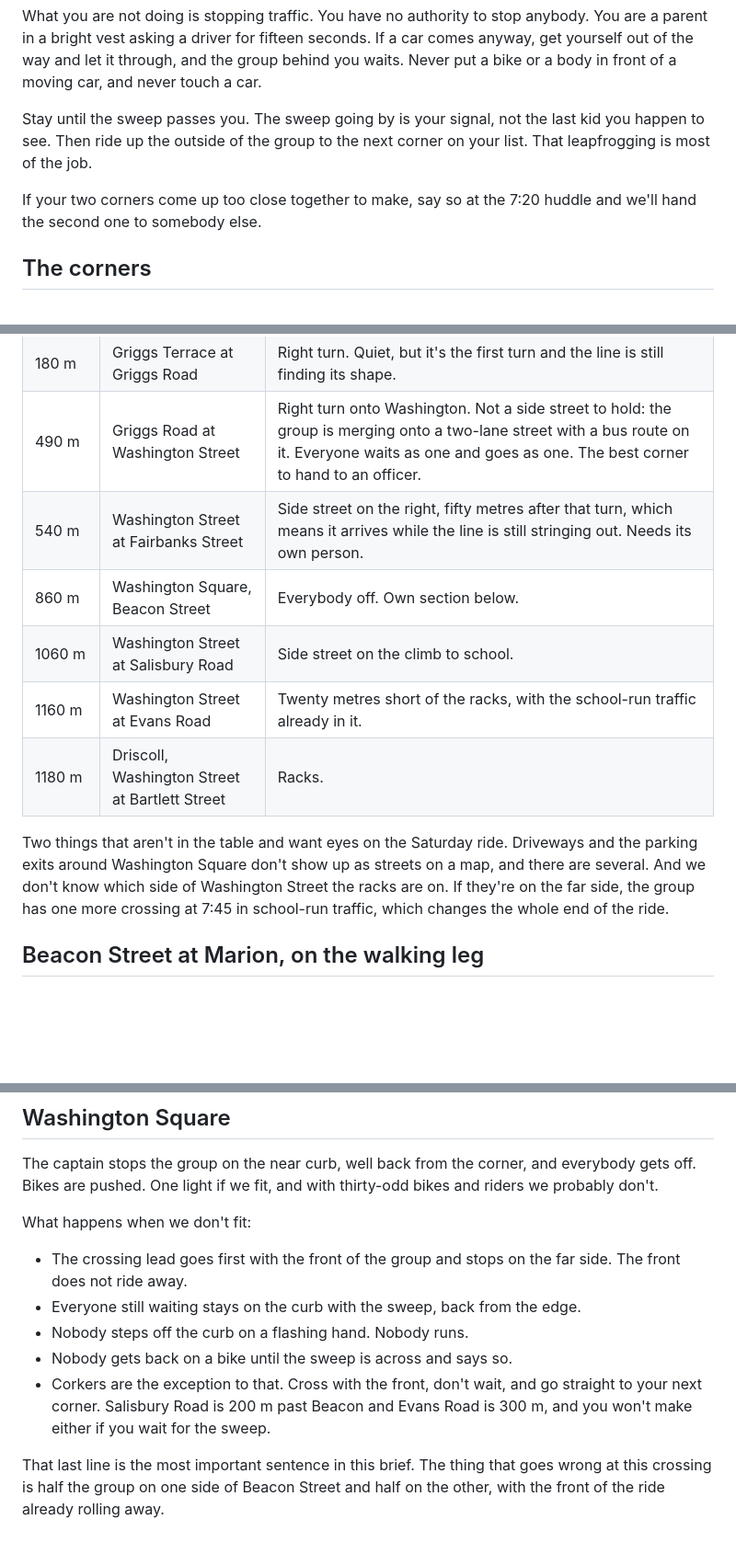
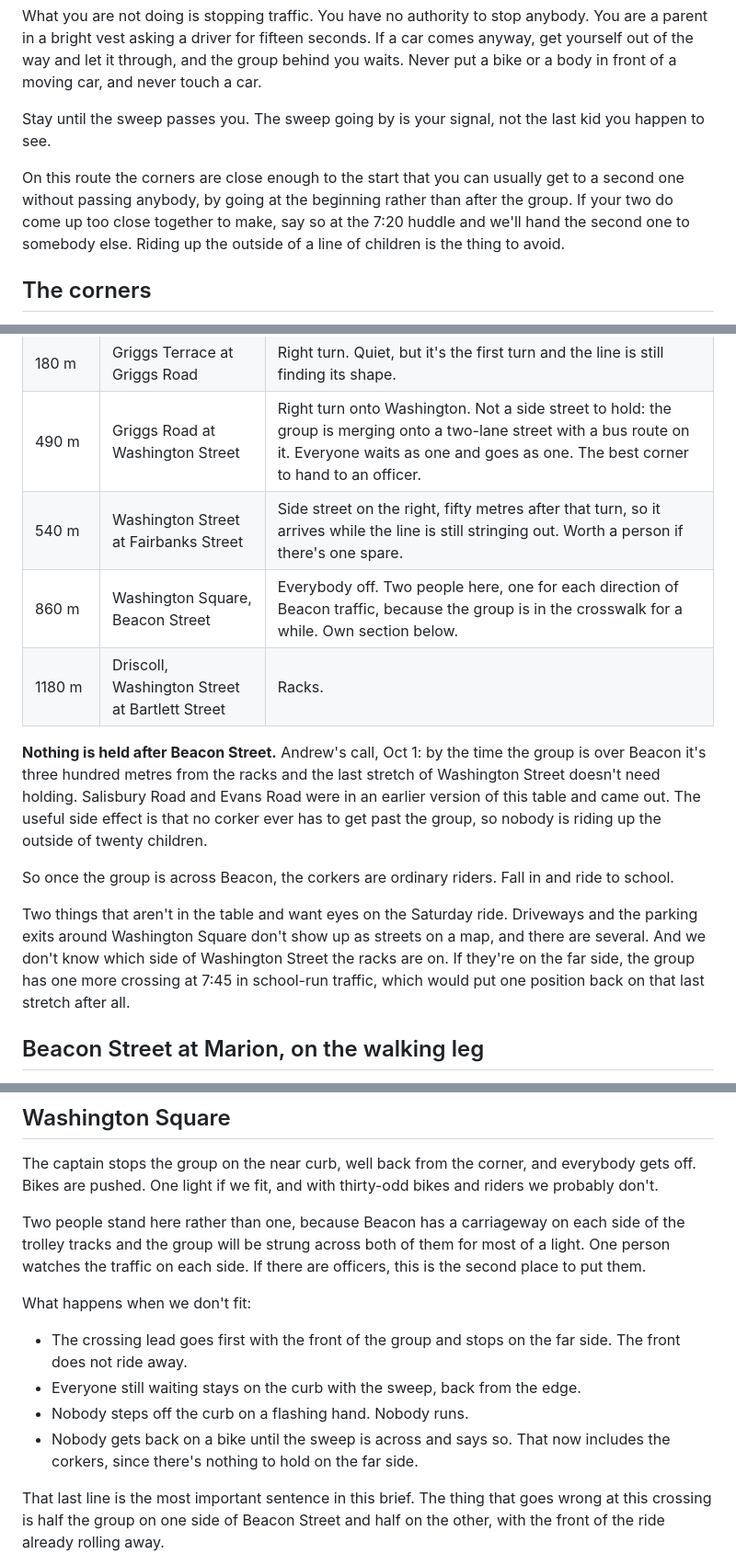
Before and after one commit to andrewpgordon/brooklinebikebus.org, a Markdown page: library/crew-brief.md, 3 parts joined by grey strips. Shown at 92% size. Drawn GitHub-style; blank space fills up the shorter version.

Commit message:
Cut the corner list from seven to four
Andrew's call, Oct 1. The first turn at Griggs Terrace and Griggs Road,
the merge onto Washington Street, Fairbanks if there's a spare body, and
two people at the Beacon crossing with one carriageway each. Nothing is
held after Beacon, because the group is three hundred metres from the
racks by then and that stretch of Washington doesn't need it.

Salisbury Road and Evans Road are out. They came off a map, and Andrew
knows the street.

The side effect is the good part: every position now sits in the first
860 m, so no corker has to ride up the outside of a line of children to
reach a second corner. That also means the Beacon remount rule no longer
needs an exception for corkers, so it doesn't have one.

Two people at Washington Square rather than one, because Beacon has a
carriageway on each side of the trolley tracks and thirty-odd people
pushing bikes will be strung over both for most of a light.

Only thing that would put a position back on the last stretch is the
racks turning out to be on the far side of Washington Street. Settle it
on the Saturday ride.

Co-Authored-By: Claude Opus 5 <noreply@anthropic.com>

```diff
--- a/library/crew-brief.md
+++ b/library/crew-brief.md
@@ -61,11 +61,13 @@ group behind you waits. Never put a bike or a body in front of a moving car, and
 never touch a car.
 
 Stay until the sweep passes you. The sweep going by is your signal, not the last
-kid you happen to see. Then ride up the outside of the group to the next corner
-on your list. That leapfrogging is most of the job.
+kid you happen to see.
 
-If your two corners come up too close together to make, say so at the 7:20
-huddle and we'll hand the second one to somebody else.
+On this route the corners are close enough to the start that you can usually get
+to a second one without passing anybody, by going at the beginning rather than
+after the group. If your two do come up too close together to make, say so at
+the 7:20 huddle and we'll hand the second one to somebody else. Riding up the
+outside of a line of children is the thing to avoid.
 
 ## The corners
 
@@ -78,18 +80,26 @@ Saturday pre-ride, so until then this is a draft and the order is the useful par
 | 0 m | Griggs Park, NE corner | Start. The footpath from Marion Street comes down here. |
 | 180 m | Griggs Terrace at Griggs Road | Right turn. Quiet, but it's the first turn and the line is still finding its shape. |
 | 490 m | Griggs Road at Washington Street | Right turn onto Washington. Not a side street to hold: the group is merging onto a two-lane street with a bus route on it. Everyone waits as one and goes as one. The best corner to hand to an officer. |
-| 540 m | Washington Street at Fairbanks Street | Side street on the right, fifty metres after that turn, which means it arrives while the line is still stringing out. Needs its own person. |
-| 860 m | Washington Square, Beacon Street | Everybody off. Own section below. |
-| 1060 m | Washington Street at Salisbury Road | Side street on the climb to school. |
-| 1160 m | Washington Street at Evans Road | Twenty metres short of the racks, with the school-run traffic already in it. |
+| 540 m | Washington Street at Fairbanks Street | Side street on the right, fifty metres after that turn, so it arrives while the line is still stringing out. Worth a person if there's one spare. |
+| 860 m | Washington Square, Beacon Street | Everybody off. Two people here, one for each direction of Beacon traffic, because the group is in the crosswalk for a while. Own section below. |
 | 1180 m | Driscoll, Washington Street at Bartlett Street | Racks. |
+
+**Nothing is held after Beacon Street.** Andrew's call, Oct 1: by the time the
+group is over Beacon it's three hundred metres from the racks and the last
+stretch of Washington Street doesn't need holding. Salisbury Road and Evans Road
+were in an earlier version of this table and came out. The useful side effect is
+that no corker ever has to get past the group, so nobody is riding up the
+outside of twenty children.
+
+So once the group is across Beacon, the corkers are ordinary riders. Fall in and
+ride to school.
 
 Two things that aren't in the table and want eyes on the Saturday ride.
 Driveways and the parking exits around Washington Square don't show up as
 streets on a map, and there are several. And we don't know which side of
 Washington Street the racks are on. If they're on the far side, the group has one
-more crossing at 7:45 in school-run traffic, which changes the whole end of the
-ride.
+more crossing at 7:45 in school-run traffic, which would put one position back
+on that last stretch after all.
 
 ## Beacon Street at Marion, on the walking leg
 
@@ -115,16 +125,19 @@ The captain stops the group on the near curb, well back from the corner, and
 everybody gets off. Bikes are pushed. One light if we fit, and with thirty-odd
 bikes and riders we probably don't.
 
+Two people stand here rather than one, because Beacon has a carriageway on each
+side of the trolley tracks and the group will be strung across both of them for
+most of a light. One person watches the traffic on each side. If there are
+officers, this is the second place to put them.
+
 What happens when we don't fit:
 
 - The crossing lead goes first with the front of the group and stops on the far
   side. The front does not ride away.
 - Everyone still waiting stays on the curb with the sweep, back from the edge.
 - Nobody steps off the curb on a flashing hand. Nobody runs.
-- Nobody gets back on a bike until the sweep is across and says so.
-- Corkers are the exception to that. Cross with the front, don't wait, and go
-  straight to your next corner. Salisbury Road is 200 m past Beacon and Evans
-  Road is 300 m, and you won't make either if you wait for the sweep.
+- Nobody gets back on a bike until the sweep is across and says so. That now
+  includes the corkers, since there's nothing to hold on the far side.
 
 That last line is the most important sentence in this brief. The thing that
 goes wrong at this crossing is half the group on one side of Beacon Street and
```
Also changed, not shown: docs/decisions.md (+9 -2 lines).
